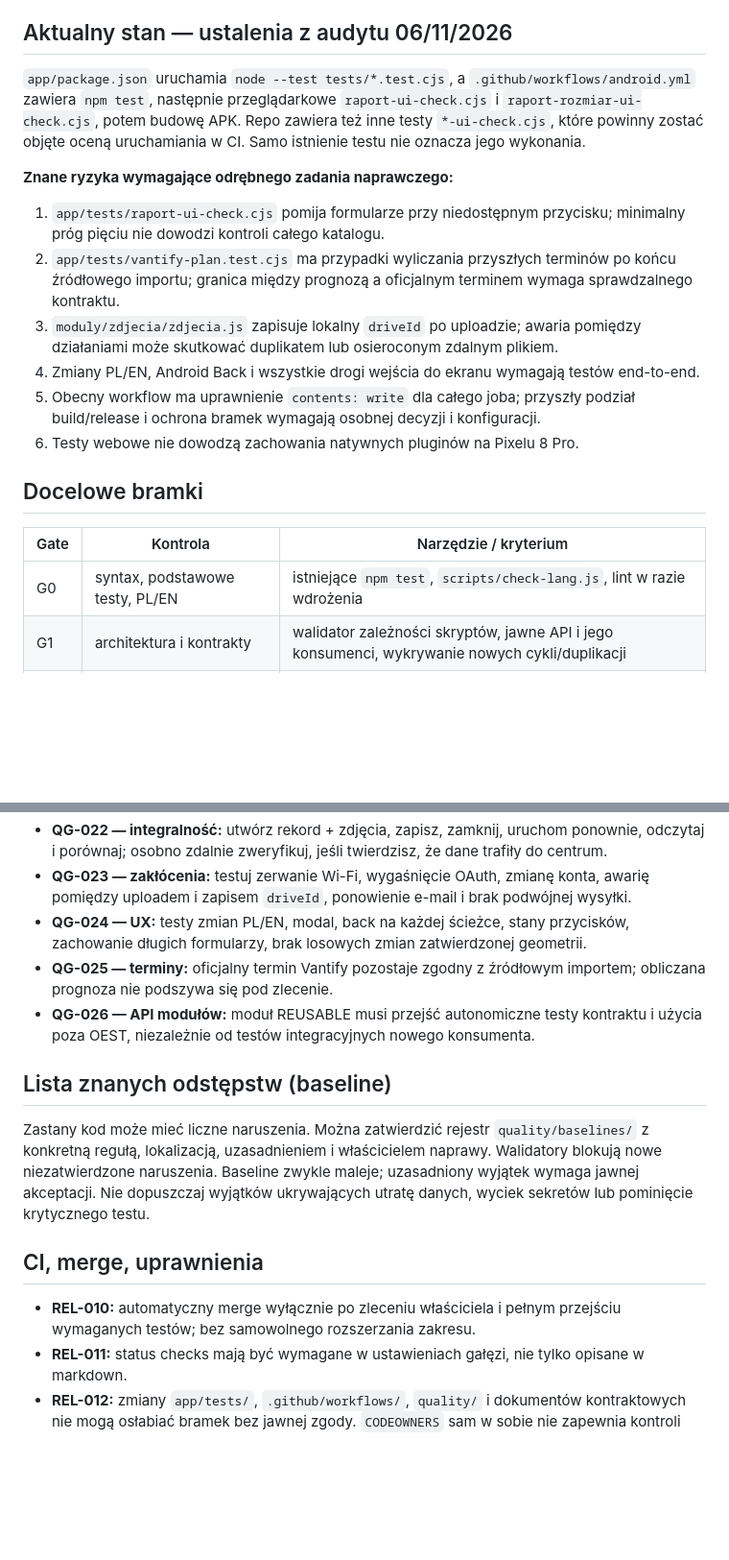
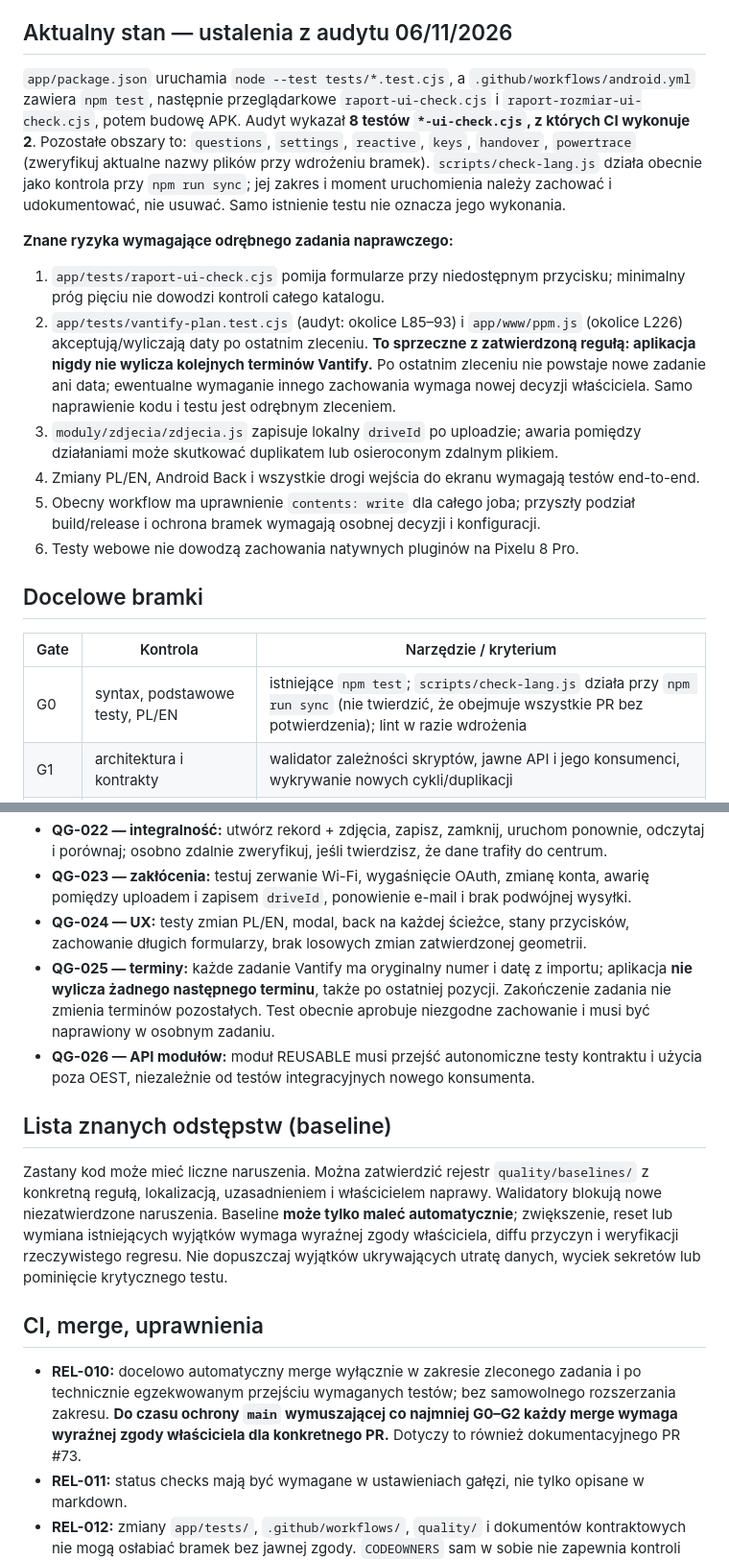
Before and after one commit to Sarenkag/pierwszy, a Markdown page: docs/QUALITY.md, 2 parts joined by grey strips. Shown at 96% size. Rendered like a GitHub page; blank space fills up the shorter version.

Commit message:
docs: address Claude audit findings in docs/QUALITY.md

```diff
--- a/docs/QUALITY.md
+++ b/docs/QUALITY.md
@@ -13,11 +13,11 @@
 
 ## Aktualny stan — ustalenia z audytu 06/11/2026
 
-`app/package.json` uruchamia `node --test tests/*.test.cjs`, a `.github/workflows/android.yml` zawiera `npm test`, następnie przeglądarkowe `raport-ui-check.cjs` i `raport-rozmiar-ui-check.cjs`, potem budowę APK. Repo zawiera też inne testy `*-ui-check.cjs`, które powinny zostać objęte oceną uruchamiania w CI. Samo istnienie testu nie oznacza jego wykonania.
+`app/package.json` uruchamia `node --test tests/*.test.cjs`, a `.github/workflows/android.yml` zawiera `npm test`, następnie przeglądarkowe `raport-ui-check.cjs` i `raport-rozmiar-ui-check.cjs`, potem budowę APK. Audyt wykazał **8 testów `*-ui-check.cjs`, z których CI wykonuje 2**. Pozostałe obszary to: `questions`, `settings`, `reactive`, `keys`, `handover`, `powertrace` (zweryfikuj aktualne nazwy plików przy wdrożeniu bramek). `scripts/check-lang.js` działa obecnie jako kontrola przy `npm run sync`; jej zakres i moment uruchomienia należy zachować i udokumentować, nie usuwać. Samo istnienie testu nie oznacza jego wykonania.
 
 **Znane ryzyka wymagające odrębnego zadania naprawczego:**
 1. `app/tests/raport-ui-check.cjs` pomija formularze przy niedostępnym przycisku; minimalny próg pięciu nie dowodzi kontroli całego katalogu.
-2. `app/tests/vantify-plan.test.cjs` ma przypadki wyliczania przyszłych terminów po końcu źródłowego importu; granica między prognozą a oficjalnym terminem wymaga sprawdzalnego kontraktu.
+2. `app/tests/vantify-plan.test.cjs` (audyt: okolice L85–93) i `app/www/ppm.js` (okolice L226) akceptują/wyliczają daty po ostatnim zleceniu. **To sprzeczne z zatwierdzoną regułą: aplikacja nigdy nie wylicza kolejnych terminów Vantify.** Po ostatnim zleceniu nie powstaje nowe zadanie ani data; ewentualne wymaganie innego zachowania wymaga nowej decyzji właściciela. Samo naprawienie kodu i testu jest odrębnym zleceniem.
 3. `moduly/zdjecia/zdjecia.js` zapisuje lokalny `driveId` po uploadzie; awaria pomiędzy działaniami może skutkować duplikatem lub osieroconym zdalnym plikiem.
 4. Zmiany PL/EN, Android Back i wszystkie drogi wejścia do ekranu wymagają testów end-to-end.
 5. Obecny workflow ma uprawnienie `contents: write` dla całego joba; przyszły podział build/release i ochrona bramek wymagają osobnej decyzji i konfiguracji.
@@ -27,7 +27,7 @@
 
 | Gate | Kontrola | Narzędzie / kryterium |
 |---|---|---|
-| G0 | syntax, podstawowe testy, PL/EN | istniejące `npm test`, `scripts/check-lang.js`, lint w razie wdrożenia |
+| G0 | syntax, podstawowe testy, PL/EN | istniejące `npm test`; `scripts/check-lang.js` działa przy `npm run sync` (nie twierdzić, że obejmuje wszystkie PR bez potwierdzenia); lint w razie wdrożenia |
 | G1 | architektura i kontrakty | walidator zależności skryptów, jawne API i jego konsumenci, wykrywanie nowych cykli/duplikacji |
 | G2 | przepływy E2E | wszystkie obowiązkowe testy UI, liczność sprawdzonych scenariuszy, brak cichych skip |
 | G3 | raporty i dane | otwieralność Word/PDF, tożsamość treści, zdjęcia, limity, reopen, offline, sync/retry |
@@ -44,16 +44,16 @@
 - **QG-022 — integralność:** utwórz rekord + zdjęcia, zapisz, zamknij, uruchom ponownie, odczytaj i porównaj; osobno zdalnie zweryfikuj, jeśli twierdzisz, że dane trafiły do centrum.
 - **QG-023 — zakłócenia:** testuj zerwanie Wi-Fi, wygaśnięcie OAuth, zmianę konta, awarię pomiędzy uploadem i zapisem `driveId`, ponowienie e-mail i brak podwójnej wysyłki.
 - **QG-024 — UX:** testy zmian PL/EN, modal, back na każdej ścieżce, stany przycisków, zachowanie długich formularzy, brak losowych zmian zatwierdzonej geometrii.
-- **QG-025 — terminy:** oficjalny termin Vantify pozostaje zgodny z źródłowym importem; obliczana prognoza nie podszywa się pod zlecenie.
+- **QG-025 — terminy:** każde zadanie Vantify ma oryginalny numer i datę z importu; aplikacja **nie wylicza żadnego następnego terminu**, także po ostatniej pozycji. Zakończenie zadania nie zmienia terminów pozostałych. Test obecnie aprobuje niezgodne zachowanie i musi być naprawiony w osobnym zadaniu.
 - **QG-026 — API modułów:** moduł REUSABLE musi przejść autonomiczne testy kontraktu i użycia poza OEST, niezależnie od testów integracyjnych nowego konsumenta.
 
 ## Lista znanych odstępstw (baseline)
 
-Zastany kod może mieć liczne naruszenia. Można zatwierdzić rejestr `quality/baselines/` z konkretną regułą, lokalizacją, uzasadnieniem i właścicielem naprawy. Walidatory blokują nowe niezatwierdzone naruszenia. Baseline zwykle maleje; uzasadniony wyjątek wymaga jawnej akceptacji. Nie dopuszczaj wyjątków ukrywających utratę danych, wyciek sekretów lub pominięcie krytycznego testu.
+Zastany kod może mieć liczne naruszenia. Można zatwierdzić rejestr `quality/baselines/` z konkretną regułą, lokalizacją, uzasadnieniem i właścicielem naprawy. Walidatory blokują nowe niezatwierdzone naruszenia. Baseline **może tylko maleć automatycznie**; zwiększenie, reset lub wymiana istniejących wyjątków wymaga wyraźnej zgody właściciela, diffu przyczyn i weryfikacji rzeczywistego regresu. Nie dopuszczaj wyjątków ukrywających utratę danych, wyciek sekretów lub pominięcie krytycznego testu.
 
 ## CI, merge, uprawnienia
 
-- **REL-010:** automatyczny merge wyłącznie po zleceniu właściciela i pełnym przejściu wymaganych testów; bez samowolnego rozszerzania zakresu.
+- **REL-010:** docelowo automatyczny merge wyłącznie w zakresie zleconego zadania i po technicznie egzekwowanym przejściu wymaganych testów; bez samowolnego rozszerzania zakresu. **Do czasu ochrony `main` wymuszającej co najmniej G0–G2 każdy merge wymaga wyraźnej zgody właściciela dla konkretnego PR.** Dotyczy to również dokumentacyjnego PR #73.
 - **REL-011:** status checks mają być wymagane w ustawieniach gałęzi, nie tylko opisane w markdown.
 - **REL-012:** zmiany `app/tests/`, `.github/workflows/`, `quality/` i dokumentów kontraktowych nie mogą osłabiać bramek bez jawnej zgody. `CODEOWNERS` sam w sobie nie zapewnia kontroli bez odpowiednich ustawień ochrony gałęzi i uprawnień.
 - **REL-013:** minimalne uprawnienia GitHub Actions; możliwość publikowania APK odizolować od build/test.
```
